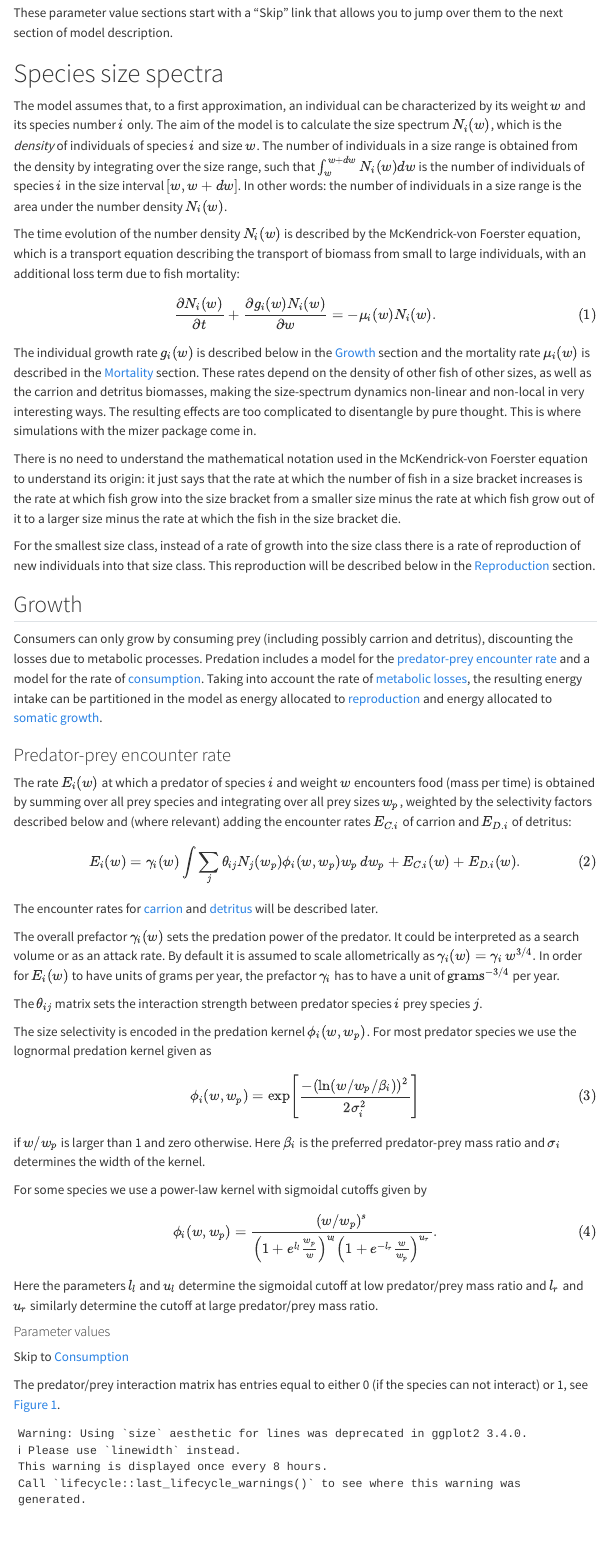
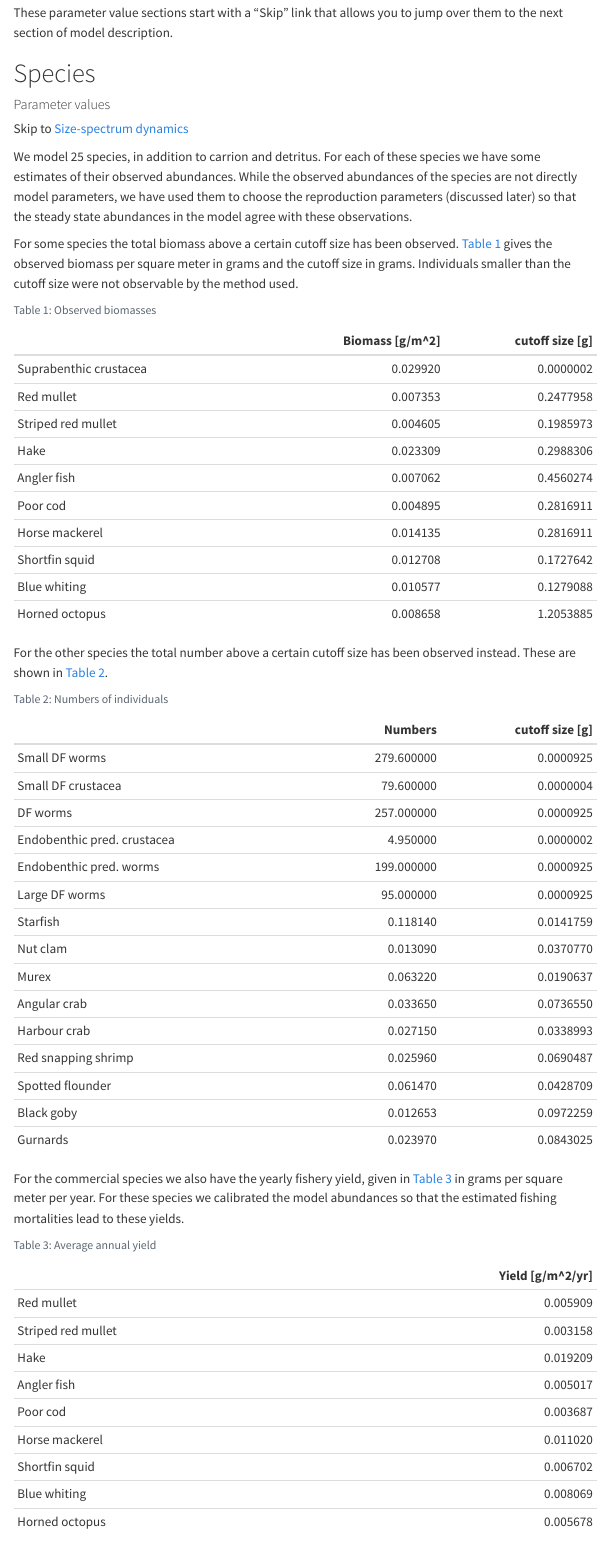
Before and after one commit to sizespectrum/mizerShelf, a Quarto document (inst/model_description.qmd): the page in a window 1100 px wide, from 310 px down. Rendered offline with R 4.5, knitr and Pandoc in place of Quarto, with nearby package versions; some code elsewhere in the file could not run offline; menus at the side of the page are left out; common packages that the code uses without loading them are loaded.

Commit message:
Updated model description

````diff
--- a/inst/model_description.qmd
+++ b/inst/model_description.qmd
@@ -37,7 +37,51 @@ These parameter value sections start with a "Skip" link that allows you to jump
 :::
 
 
-# Species size spectra {#species-size-spectra}
+# Species
+
+#### Parameter values
+
+::: {.content-visible when-format="html"}
+Skip to [Size-spectrum dynamics]
+:::
+
+We model `r nrow(params@species_params)` species, in addition to carrion and detritus. For each of these species we have some estimates of their observed abundances. While the observed abundances of the species are not directly model parameters, we have used them to choose the reproduction parameters (discussed later) so that the steady state abundances in the model agree with these observations.
+
+For some species the total biomass above a certain cutoff size has been
+observed. @tbl-biomass gives the observed biomass per square meter
+in grams and the cutoff size in grams. Individuals smaller than the
+cutoff size were not observable by the method used.
+```{r}
+#| label: tbl-biomass
+#| tbl-cap: Observed biomasses
+params@species_params %>%
+    filter(!is.na(biomass_observed)) %>%
+    select(biomass_observed, biomass_cutoff) %>%
+    kable(col.names = c("Biomass [g/m^2]", "cutoff size [g]"))
+```
+
+For the other species the total number above a certain cutoff size has been
+observed instead. These are shown in @tbl-numbers.
+```{r}
+#| label: tbl-numbers
+#| tbl-cap: Numbers of individuals
+params@species_params %>%
+    filter(!is.na(number_observed)) %>%
+    select(number_observed, number_cutoff) %>%
+    kable(col.names = c("Numbers", "cutoff size [g]"))
+```
+
+For the commercial species we also have the yearly fishery yield, given in @tbl-yields in grams per square meter per year. For these species we calibrated the model abundances so that the estimated fishing mortalities lead to these yields.
+```{r}
+#| label: tbl-yields
+#| tbl-cap: Average annual yield
+params@species_params %>%
+    filter(!is.na(yield_observed)) %>%
+    select(yield_observed) %>%
+    kable(col.names = c("Yield [g/m^2/yr]"))
+```
+
+## Size-spectrum dynamics
 
 The model assumes that, to a first approximation, an individual can be characterized by its weight $w$ and its species number $i$ only. The aim of the model is to calculate the size spectrum $N_i(w)$, which is the *density* of individuals of species $i$ and size $w$. The number of individuals in a size range is obtained from the density by integrating over the size range, such that $\int_w^{w+dw}N_i(w)dw$ is the number of individuals of species $i$ in the size interval $[w,w+dw]$. In other words: the number of individuals in a size range is the area under the number density $N_i(w)$.
 
````
Also changed, not shown: inst/model_description.html (added), inst/model_description.pdf (added), inst/model_description.qmd (16 more changed lines).
